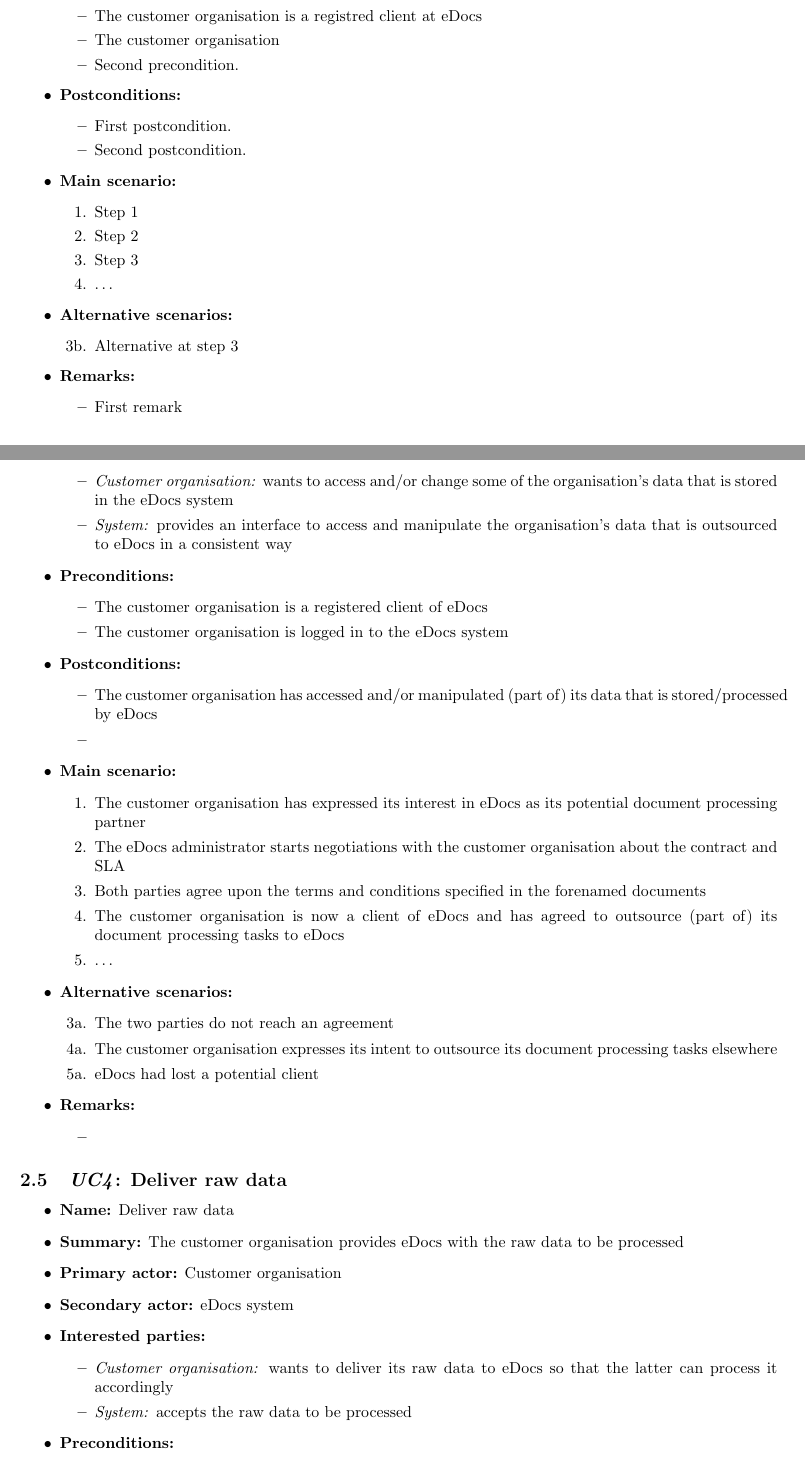
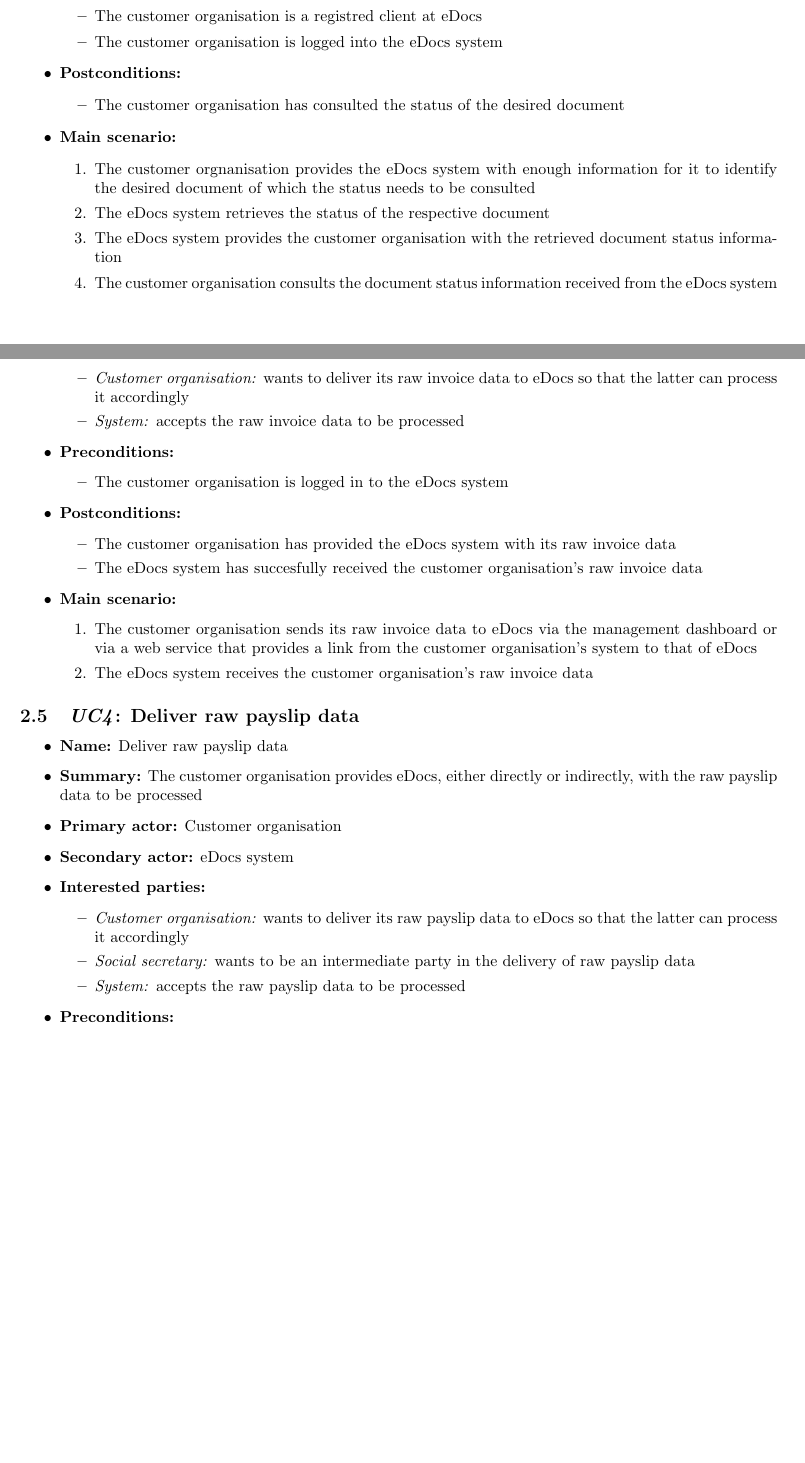
Before and after one commit to joschout/SWArch, a LaTeX document (Verslag Part 1/template.tex): two parts of pages 3 and 5 of 13, joined at a grey line, cut so that both start at the same text, the shorter picture padded with empty space. Compiled offline with pdfLaTeX.

Commit message:
Deliver raw payslip & invoice data

```diff
--- a/Verslag Part 1/template.tex
+++ b/Verslag Part 1/template.tex
@@ -107,33 +107,21 @@ in this analysis.
     \item \textbf{Preconditions:}
         \begin{itemize}
             \item The customer organisation is a registred client at eDocs
-            \item The customer organisation
-            \item Second precondition.
+            \item The customer organisation is logged into the eDocs system
         \end{itemize}
 
     \item \textbf{Postconditions:}
         \begin{itemize}
-            \item First postcondition.
-            \item Second postcondition.
+            \item The customer organisation has consulted the status of the desired document
         \end{itemize}
 
     \item \textbf{Main scenario:}
     \begin{enumerate}
-       \item Step 1
-       \item Step 2
-       \item Step 3
-       \item \ldots
+       \item The customer orgnanisation provides the eDocs system with enough information for it to identify the desired document of which the status needs to be consulted
+       \item The eDocs system retrieves the status of the respective document
+       \item The eDocs system provides the customer organisation with the retrieved document status information
+       \item The customer organisation consults the document status information received from the eDocs system
     \end{enumerate}
-
-    \item \textbf{Alternative scenarios:}
-    \begin{enumerate}
-        \item [3b.] Alternative at step 3
-    \end{enumerate}
-
-    \item \textbf{Remarks:}
-        \begin{itemize}
-            \item First remark
-        \end{itemize}
 \end{itemize}
 
 \subsection{\emph{UC2}: Register customer organisation}
@@ -189,52 +176,8 @@ in this analysis.
     \item \textbf{Secondary actor:} eDocs system
     \item \textbf{Interested parties:}
         \begin{itemize}
-            \item \textit{Customer organisation:} wants to access and/or change some of the organisation's data that is stored in the eDocs system
-            \item \textit{System:} provides an interface to access and manipulate the organisation's data that is outsourced to eDocs in a consistent way
-        \end{itemize}
-    \item \textbf{Preconditions:}
-        \begin{itemize}
-            \item The customer organisation is a registered client of eDocs
-            \item The customer organisation is logged in to the eDocs system
-        \end{itemize}
-    \item \textbf{Postconditions:}
-        \begin{itemize}
-            \item The customer organisation has accessed and/or manipulated (part of) its data that is stored/processed by eDocs
-            \item
-        \end{itemize}
-
-    \item \textbf{Main scenario:}
-    \begin{enumerate}
-       \item The customer organisation has expressed its interest in eDocs as its potential document processing partner
-       \item The eDocs administrator starts negotiations with the customer organisation about the contract and SLA
-       \item Both parties agree upon the terms and conditions specified in the forenamed documents
-       \item The customer organisation is now a client of eDocs and has agreed to outsource (part of) its document processing tasks to eDocs
-       \item \ldots
-    \end{enumerate}
-    \item \textbf{Alternative scenarios:}
-    \begin{enumerate}
-        \item [3a.] The two parties do not reach an agreement
-        \item [4a.] The customer organisation expresses its intent to outsource its document processing tasks elsewhere
-        \item [5a.] eDocs had lost a potential client
-    \end{enumerate}
-
-    \item \textbf{Remarks:}
-        \begin{itemize}
-            \item
-        \end{itemize}
-\end{itemize}
-
-
-\subsection{\emph{UC4}: Deliver raw data}
-\begin{itemize}
-    \item \textbf{Name:} Deliver raw data
-    \item \textbf{Summary:} The customer organisation provides eDocs with the raw data to be processed
-    \item \textbf{Primary actor:} Customer organisation
-    \item \textbf{Secondary actor:} eDocs system
-    \item \textbf{Interested parties:}
-        \begin{itemize}
-            \item \textit{Customer organisation:} wants to deliver its raw data to eDocs so that the latter can process it accordingly
-            \item \textit{System:} accepts the raw data to be processed
+            \item \textit{Customer organisation:} wants to deliver its raw invoice data to eDocs so that the latter can process it accordingly
+            \item \textit{System:} accepts the raw invoice data to be processed
         \end{itemize}
     \item \textbf{Preconditions:}
         \begin{itemize}
@@ -242,9 +185,11 @@ in this analysis.
         \end{itemize}
     \item \textbf{Postconditions:}
         \begin{itemize}
-            \item The customer organisation has provided the eDocs system with its raw data
-            \item The eDocs system has succesfully received the customer organisation's raw data
+            \item The customer organisation has provided the eDocs system with its raw invoice data
+            \item The eDocs system has succesfully received the customer organisation's raw invoice data
         \end{itemize}
 
     \item \textbf{Main scenario:}
     \begin{enumerate}
+       \item The customer organisation sends its raw invoice data to eDocs via the management dashboard or via a web service that provides a link from the customer organisation's system to that of eDocs
+       \item The eDocs system receives the customer organisation's raw invoice data
@@ -254 +196,18 @@ in this analysis.
     \end{enumerate}
+\end{itemize}
+
+
+\subsection{\emph{UC4}: Deliver raw payslip data}
+\begin{itemize}
+    \item \textbf{Name:} Deliver raw payslip data
+    \item \textbf{Summary:} The customer organisation provides eDocs, either directly or indirectly, with the raw payslip data to be processed
+    \item \textbf{Primary actor:} Customer organisation
+    \item \textbf{Secondary actor:} eDocs system
+    \item \textbf{Interested parties:}
+        \begin{itemize}
+            \item \textit{Customer organisation:} wants to deliver its raw payslip data to eDocs so that the latter can process it accordingly
+            \item \textit{Social secretary:} wants to be an intermediate party in the delivery of raw payslip data
+            \item \textit{System:} accepts the raw payslip data to be processed
+        \end{itemize}
+    \item \textbf{Preconditions:}
+        \begin{itemize}
```
Also changed, not shown: Verslag Part 1/template.pdf, Verslag Part 1/template.tex (36 more changed lines).
